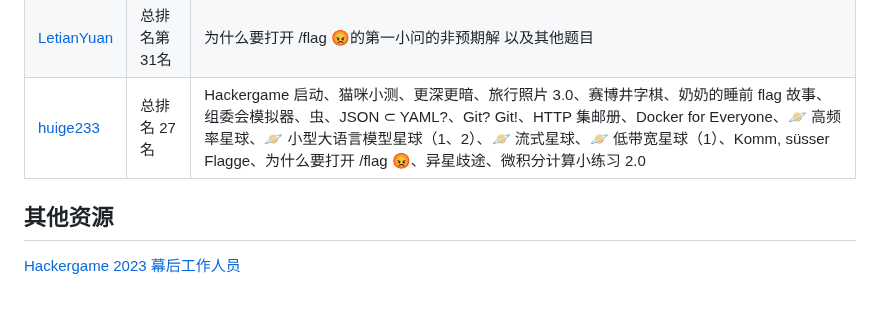
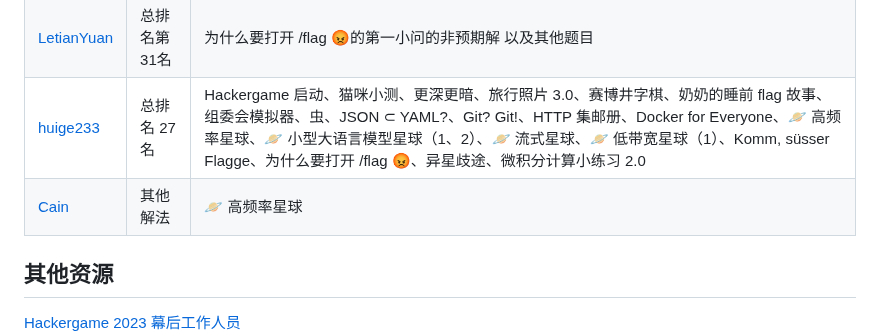
Before and after one commit to USTC-Hackergame/hackergame2023-writeups, a Markdown page: README.md, the part around the change. Rendered like a GitHub page; blank space fills up the shorter version.

```diff
--- a/README.md
+++ b/README.md
@@ -61,6 +61,7 @@
 | [Mivik](players/Mivik/wp.md) | 总排名第 2 名 | 全部题目 - 链上猎手、旧日之影 |
 | [LetianYuan](players/LetianYuan) |  总排名第31名 | 为什么要打开 /flag 😡的第一小问的非预期解 以及其他题目 |
 | [huige233](players/huige233/wp.md) | 总排名 27 名 | Hackergame 启动、猫咪小测、更深更暗、旅行照片 3.0、赛博井字棋、奶奶的睡前 flag 故事、组委会模拟器、虫、JSON ⊂ YAML?、Git? Git!、HTTP 集邮册、Docker for Everyone、🪐 高频率星球、🪐 小型大语言模型星球（1、2）、🪐 流式星球、🪐 低带宽星球（1）、Komm, süsser Flagge、为什么要打开 /flag 😡、异星歧途、微积分计算小练习 2.0 |
+| [Cain](players/Cain/README.md) | 其他解法 | 🪐 高频率星球 |
 
 ## 其他资源
 
```
